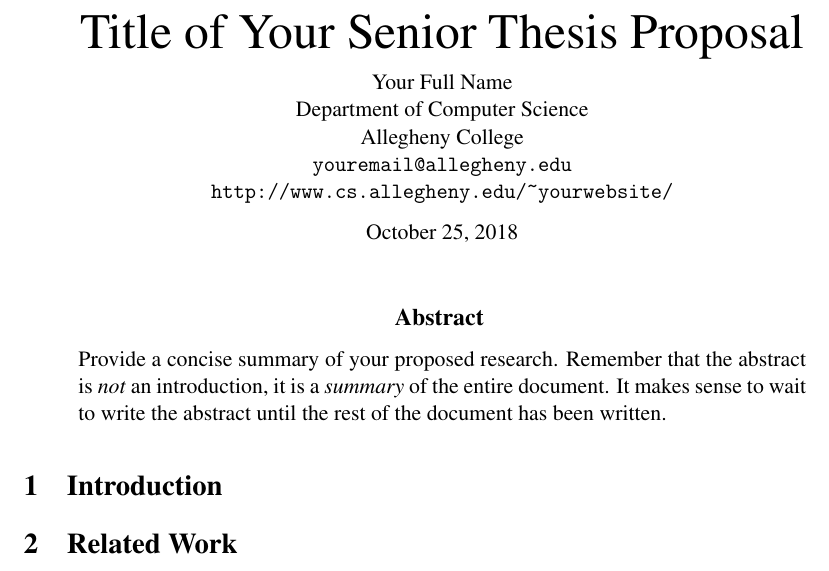
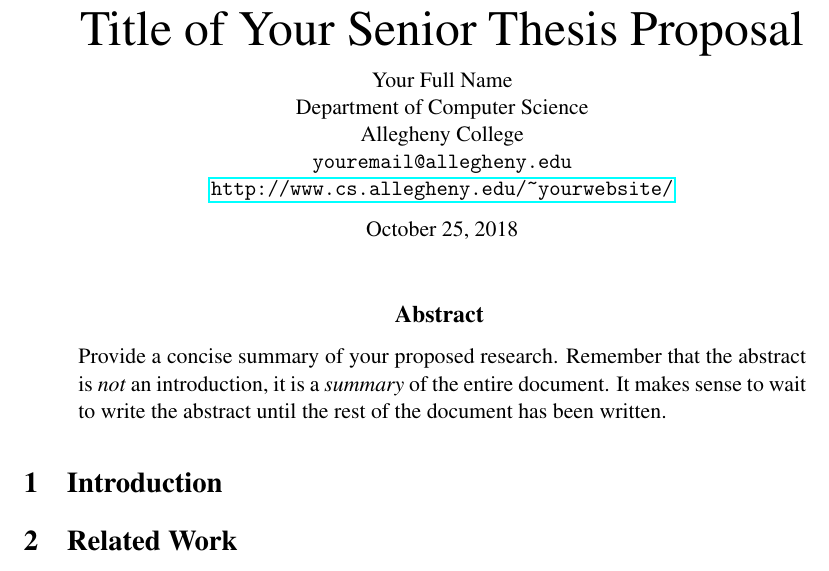
Before and after one commit to Michionlion/rayterm-proposal, a LaTeX thesis (senior_thesis_proposal.tex): part of the page, cut so that both start at the same text. Compiled offline with pdfLaTeX.

Commit message:
fix latex template

```diff
--- a/senior_thesis_proposal.tex
+++ b/senior_thesis_proposal.tex
@@ -2,14 +2,14 @@
 
 \usepackage[T1]{fontenc}
 \usepackage{mathptmx}
-\topmargin 0.0in
+\topmargin -4em
 \setlength{\textwidth} {420pt}
 \setlength{\textheight} {620pt}
 \setlength{\oddsidemargin} {20pt}
 \setlength{\marginparwidth} {72in}
 
 \usepackage{fancyhdr}
-\usepackage{url}
+\usepackage{hyperref}
 \usepackage{graphicx}
 
 % Use elastic spacing around the headers
@@ -42,20 +42,20 @@
 \pagestyle{fancyplain}
 
 \newcommand{\tstamp}{\today}
-\renewcommand{\sectionmark}[1]{\markright{#1}}
-\lhead[\Section \thesection]            {\fancyplain{}{\rightmark}}
-\chead[\fancyplain{}{}]                 {\fancyplain{}{}}
-\rhead[\fancyplain{}{\rightmark}]       {\fancyplain{}{\thepage}}
-\cfoot[\fancyplain{\thepage}{}]         {\fancyplain{\thepage}{}}
 
-\newlength{\myVSpace}% the height of the box
-\setlength{\myVSpace}{1ex}% the default,
-\newcommand\xstrut{\raisebox{-.5\myVSpace}% symmetric behaviour,
-  {\rule{0pt}{\myVSpace}}%
-}
+% \renewcommand{\sectionmark}[1]{\markright{#1}}
+% \lhead[\Section \thesection]            {\fancyplain{}{\rightmark}}
+% \chead[\fancyplain{}{}]                 {\fancyplain{}{}}
+% \rhead[\fancyplain{}{\rightmark}]       {\fancyplain{}{\thepage}}
+% \cfoot[\fancyplain{\thepage}{}]         {\fancyplain{\thepage}{}}
+%
+% \newlength{\myVSpace}% the height of the box
+% \setlength{\myVSpace}{1ex}% the default,
+% \newcommand\xstrut{\raisebox{-.5\myVSpace}% symmetric behaviour,
+%   {\rule{0pt}{\myVSpace}}%
+% }
 
 % leave things with no spacing extra spacing in the final version of the paper
-
 \renewcommand{\baselinestretch}{1.0} % must go before the begin of doc
 
 % suppress the use of indentation for a paragraph
@@ -107,7 +107,7 @@
 % Default "abstract" environment is too small; customize one instead:
 \begin{center}
   \large\bf Abstract
-  \vspace{-1em}  % Reduce space between header and the abstract
+  \vspace{-1em}
 \end{center}
 
 %   ********************************************************************
```
